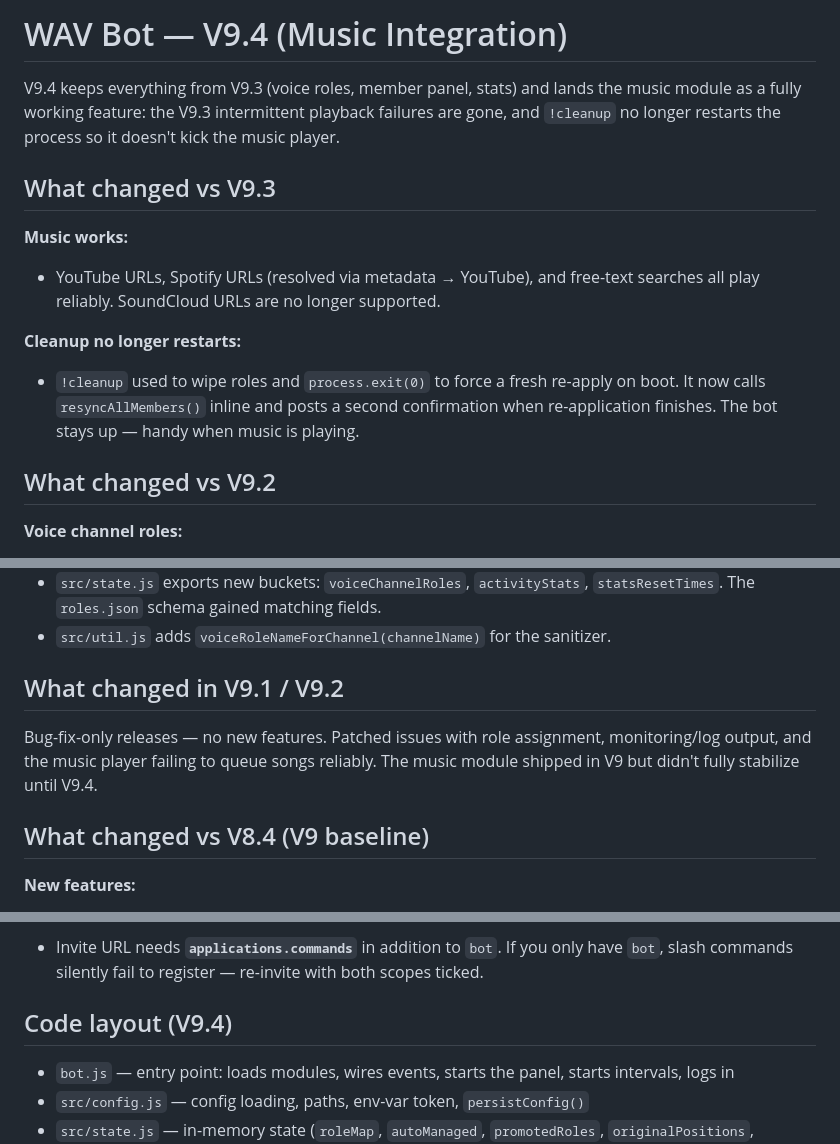
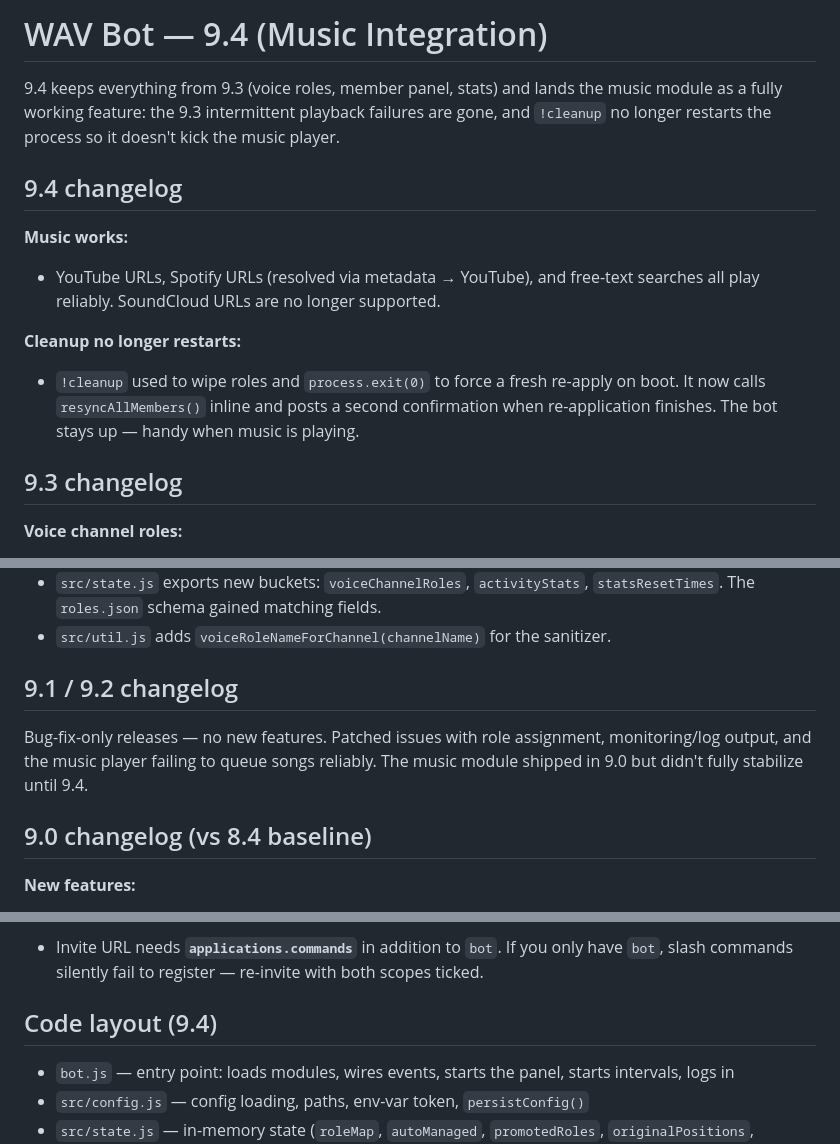
Before and after one commit to slimeraps/wavwrld-role-bot, a Markdown page: README.md, 3 parts joined by grey strips. GitHub-like rendering.

Commit message:
Drop V prefix from versions, rename headers to '<ver> changelog'

```diff
--- a/README.md
+++ b/README.md
@@ -1,11 +1,11 @@
-# WAV Bot — V9.4 (Music Integration)
+# WAV Bot — 9.4 (Music Integration)
 
-V9.4 keeps everything from V9.3 (voice roles, member panel, stats) and lands
-the music module as a fully working feature: the V9.3 intermittent playback
+9.4 keeps everything from 9.3 (voice roles, member panel, stats) and lands
+the music module as a fully working feature: the 9.3 intermittent playback
 failures are gone, and `!cleanup` no longer restarts the process so it
 doesn't kick the music player.
 
-## What changed vs V9.3
+## 9.4 changelog
 
 **Music works:**
 - YouTube URLs, Spotify URLs (resolved via metadata → YouTube), and free-text
@@ -17,7 +17,7 @@ doesn't kick the music player.
   second confirmation when re-application finishes. The bot stays up — handy
   when music is playing.
 
-## What changed vs V9.2
+## 9.3 changelog
 
 **Voice channel roles:**
 - While a member is in any voice channel they get a hoisted role named
@@ -72,14 +72,14 @@ doesn't kick the music player.
   `statsResetTimes`. The `roles.json` schema gained matching fields.
 - `src/util.js` adds `voiceRoleNameForChannel(channelName)` for the sanitizer.
 
-## What changed in V9.1 / V9.2
+## 9.1 / 9.2 changelog
 
 Bug-fix-only releases — no new features. Patched issues with role
 assignment, monitoring/log output, and the music player failing to queue
-songs reliably. The music module shipped in V9 but didn't fully stabilize
-until V9.4.
+songs reliably. The music module shipped in 9.0 but didn't fully stabilize
+until 9.4.
 
-## What changed vs V8.4 (V9 baseline)
+## 9.0 changelog (vs 8.4 baseline)
 
 **New features:**
 - **Slash + text parity** — every command works as both `/cmd` and `!cmd`.
@@ -101,7 +101,7 @@ until V9.4.
   only have `bot`, slash commands silently fail to register — re-invite with
   both scopes ticked.
 
-## Code layout (V9.4)
+## Code layout (9.4)
 
 - `bot.js` — entry point: loads modules, wires events, starts the panel,
   starts intervals, logs in
```
